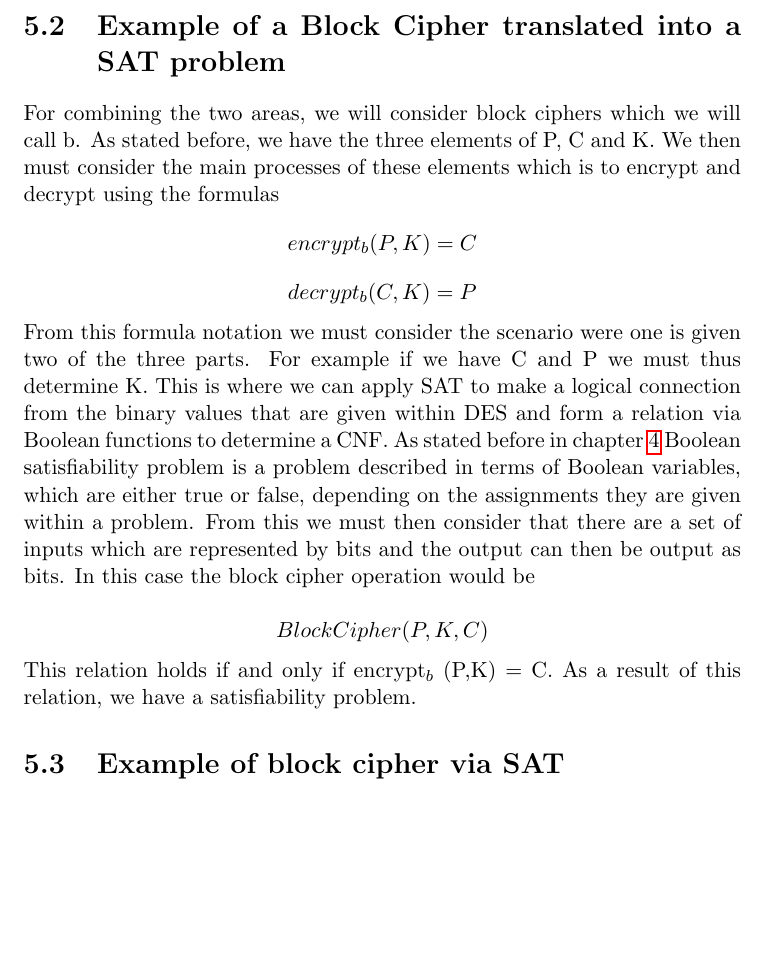
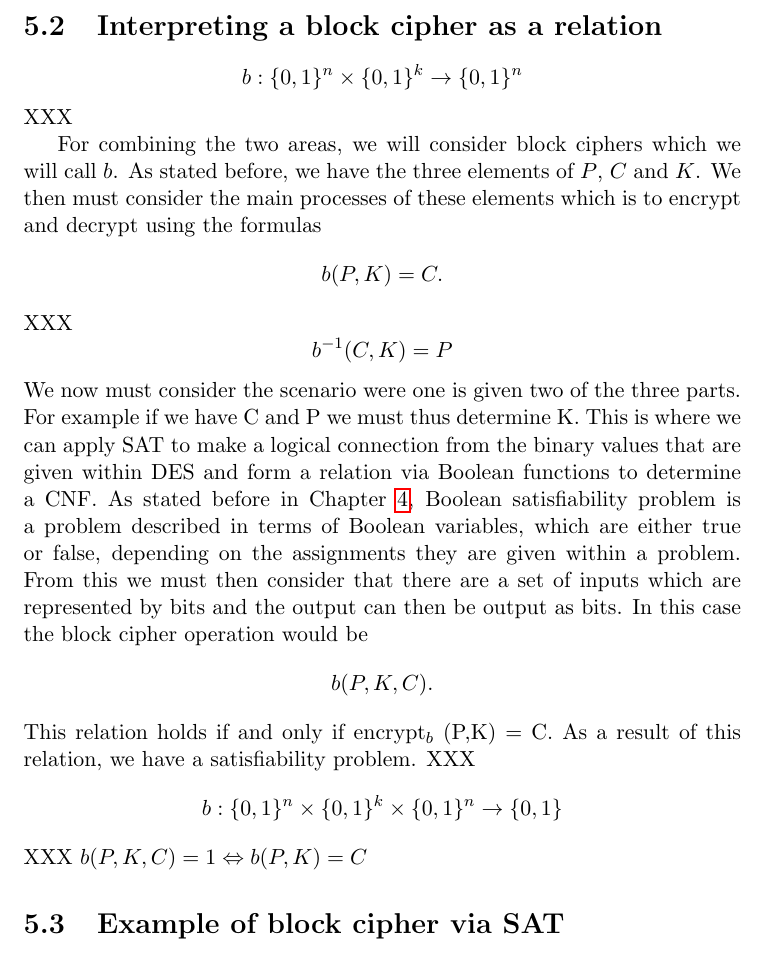
Before and after one commit to OKullmann/DESviaSAT, a LaTeX thesis (Dissertation.tex): part of page 24 of 37, cut at the place of the change, the shorter picture padded with empty space. Compiled offline with pdfLaTeX.

Commit message:
Work on the concept of block cipher.

```diff
--- a/Dissertation.tex
+++ b/Dissertation.tex
@@ -601,24 +601,40 @@ However if such a case was to arise where the plain text is smaller or greater t
 
 An alternative block cipher encryption would be if the plain text contains less bits than the cipher text (P $\textgreater$ C). This will essentially mean that random useless data is added onto the cipher text. As a result of this, in theory, the cipher text is securer in terms of plain text attacking. This is due to the user having to use up more time to try and find meaning to the random useless bits therefore taking more time to crack.
 
-\section{Example of a Block Cipher translated into a SAT problem}
-For combining the two areas, we will consider block ciphers which we will call b. As stated before, we have the three elements of P, C and K. We then must consider the main processes of these elements which is to encrypt and decrypt using the formulas
-\begin{displaymath}
-encrypt_{b} (P,K) = C
-\end{displaymath}
-\begin{displaymath}
-decrypt_{b} (C, K) = P
-\end{displaymath}
-From this formula notation we must consider the scenario were one is given two of the three parts. For example if we have C and P we must thus determine K. This is where we can apply SAT to make a logical connection from the binary values that are given within DES and form a relation via Boolean functions to determine a CNF.
-As stated before in chapter \ref{cha:prelim} Boolean satisfiability problem is a problem described in terms of Boolean variables, which are either true or false, depending on the assignments they are given within a problem. From this we must then consider that there are a set of inputs which are represented by bits and the output can then be output as bits. In this case the block cipher operation would be
+
+\section{Interpreting a block cipher as a relation}
+\label{sec:ExampleBlock}
 
 \begin{displaymath}
-BlockCipher(P,K,C)
+  b: \{0,1\}^n \times \{0,1\}^k \rightarrow \{0,1\}^n
+\end{displaymath}
+XXX
+
+For combining the two areas, we will consider block ciphers which we will call $b$. As stated before, we have the three elements of $P$, $C$ and $K$. We then must consider the main processes of these elements which is to encrypt and decrypt using the formulas
+\begin{displaymath}
+  b(P,K) = C.
+\end{displaymath}
+XXX
+\begin{displaymath}
+  b^{-1}(C, K) = P
+\end{displaymath}
+We now must consider the scenario were one is given two of the three parts. For example if we have C and P we must thus determine K. This is where we can apply SAT to make a logical connection from the binary values that are given within DES and form a relation via Boolean functions to determine a CNF.
+As stated before in Chapter \ref{cha:prelim}, Boolean satisfiability problem is a problem described in terms of Boolean variables, which are either true or false, depending on the assignments they are given within a problem. From this we must then consider that there are a set of inputs which are represented by bits and the output can then be output as bits. In this case the block cipher operation would be
+\begin{displaymath}
+  b(P,K,C).
 \end{displaymath}
 This relation holds if and only if encrypt$_{b}$ (P,K) = C.
-As a result of this relation, we have a satisfiability problem.
+As a result of this relation, we have a satisfiability problem. XXX
+\begin{displaymath}
+  b:  \{0,1\}^n \times \{0,1\}^k \times \{0,1\}^n \rightarrow \{0,1\}
+\end{displaymath}
+XXX $b(P,K,C) = 1 \Leftrightarrow b(P,K) = C$
 
-\section{Example of block cipher via SAT }
+
+
+\section{Example of block cipher via SAT}
+\label{sec:examplebcsat}
+
 If we were to consider a block cipher that had one key bits for both the key, Plain text and Cipher text then it is easy to understand the fundamentals of how the SAT computation can be done in a bigger picture. If we start with a basic example where each variable has a length of 1, then:
 
 \begin{displaymath}
```
